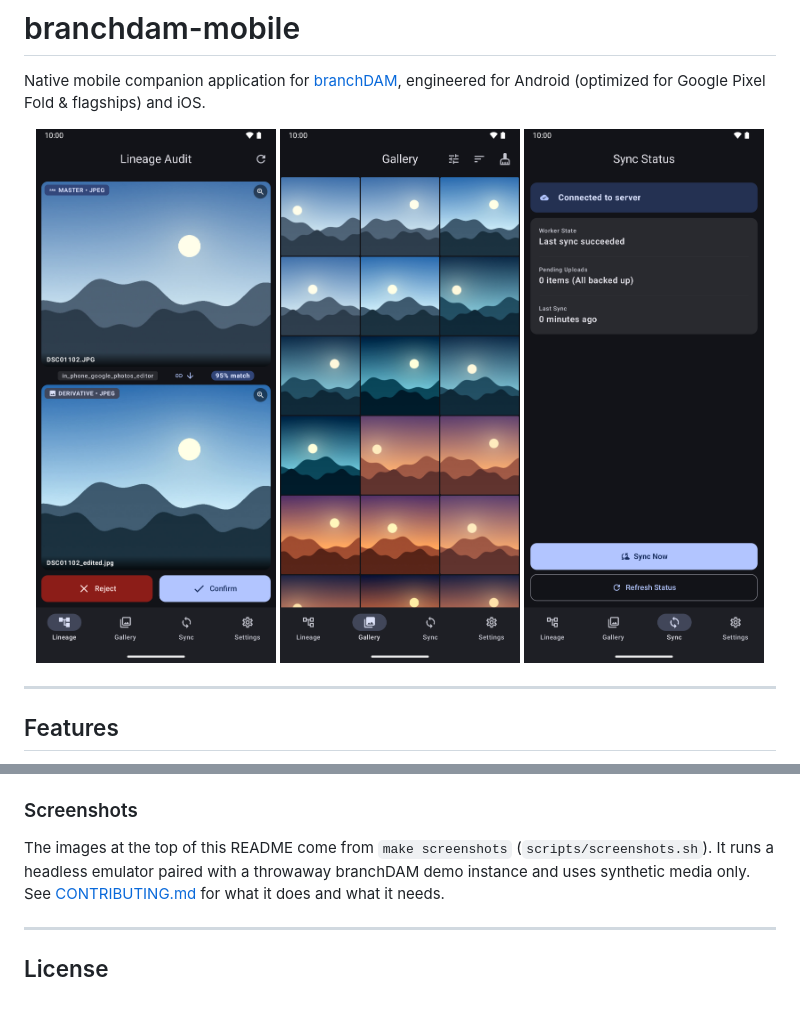
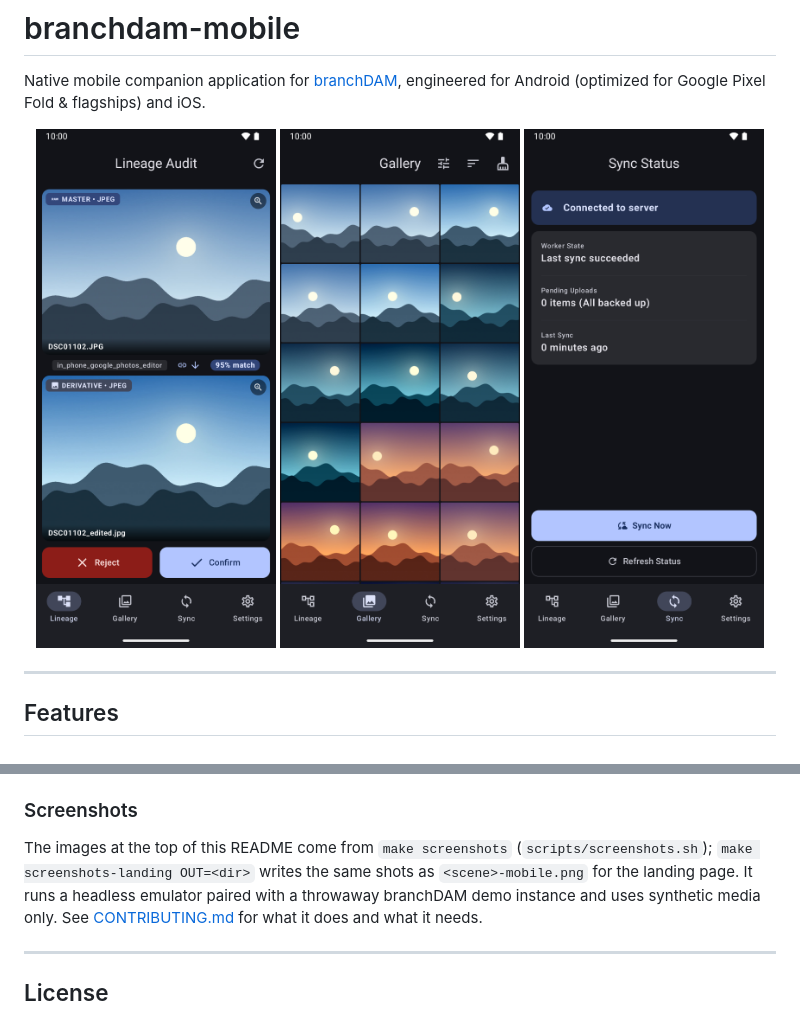
Before and after one commit to s3ntin3l8/branchdam-mobile, a Markdown page: README.md, 2 parts joined by grey strips. Drawn GitHub-style; pictures changed too: docs/screenshots/audit-queue.png, docs/screenshots/gallery.png, docs/screenshots/sync-status.png.

```diff
--- a/README.md
+++ b/README.md
@@ -254,7 +254,8 @@ This runs:
 ### Screenshots
 
 The images at the top of this README come from `make screenshots`
-(`scripts/screenshots.sh`). It runs a headless emulator paired with a
+(`scripts/screenshots.sh`); `make screenshots-landing OUT=<dir>` writes the
+same shots as `<scene>-mobile.png` for the landing page. It runs a headless emulator paired with a
 throwaway branchDAM demo instance and uses synthetic media only. See
 [CONTRIBUTING.md](CONTRIBUTING.md#regenerating-screenshots) for what it does
 and what it needs.
```
Also changed, not shown: CONTRIBUTING.md (+18 -6 lines), 3 other files.
